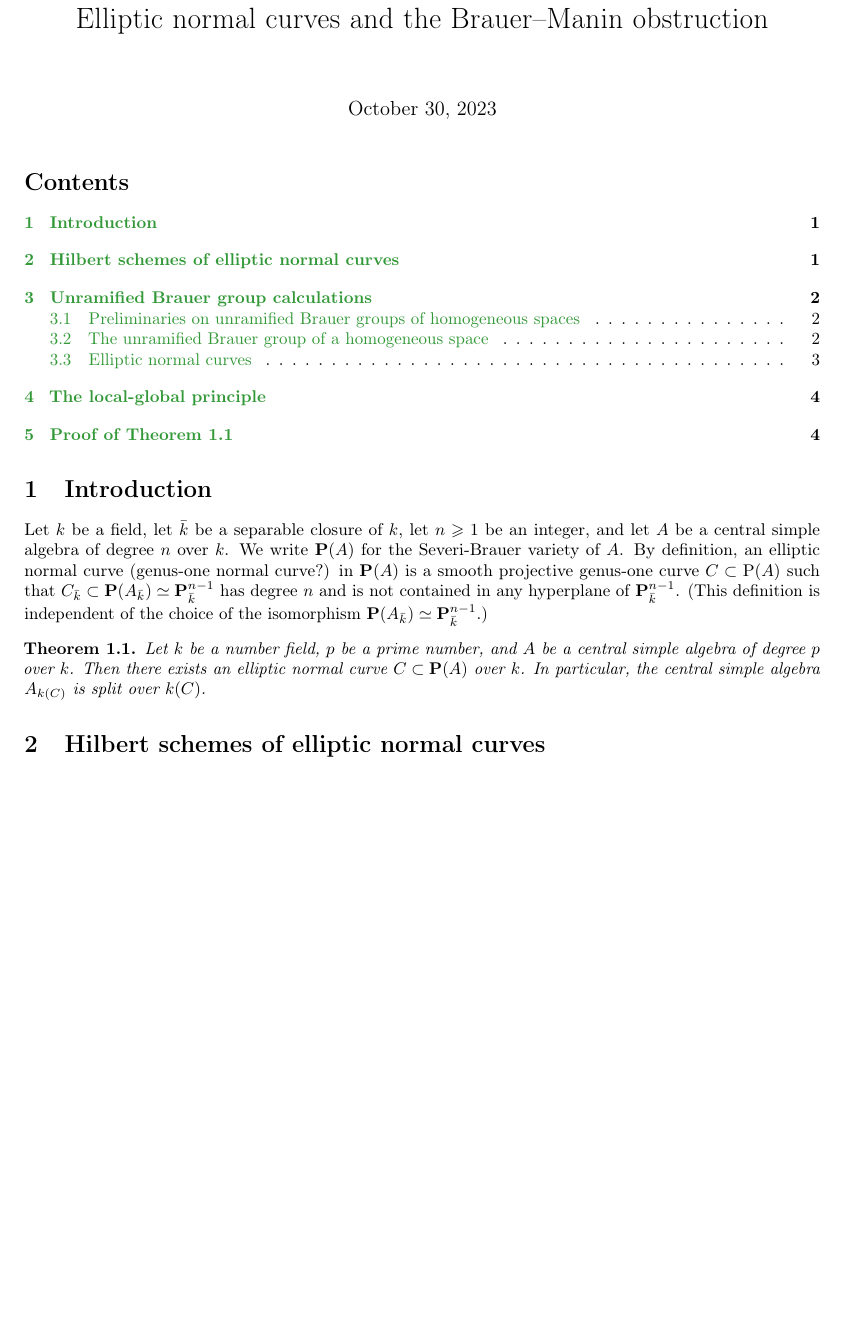
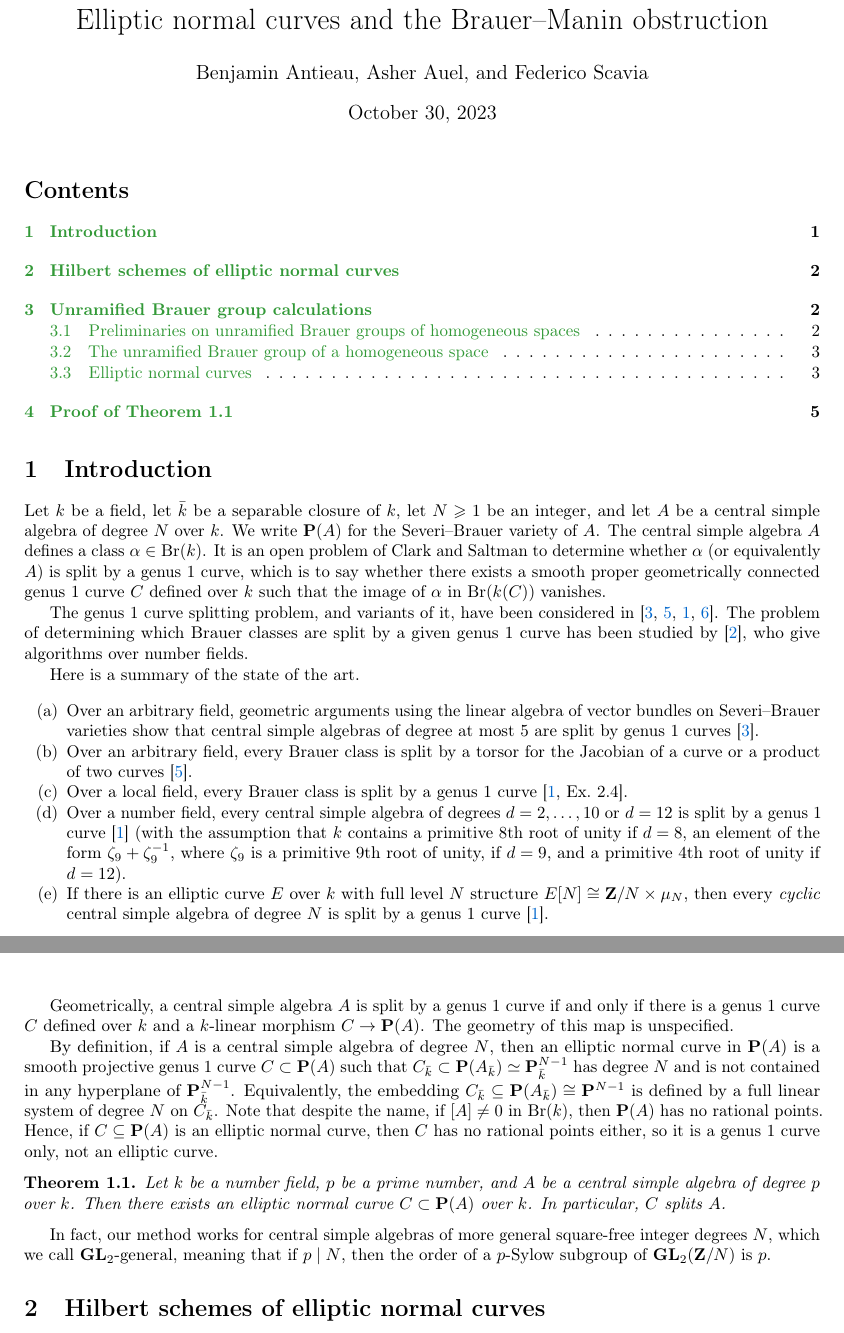
Before and after one commit to antieau/enc, a LaTeX document (enc.tex): part of page 1 of 4 before the commit and two parts of pages 1 and 2 of 5 after it, the two joined at a grey line, cut so that both start at the same text, the shorter picture padded with empty space. Compiled offline with pdfLaTeX.

Commit message:
Editing the intro.

```diff
--- a/enc.tex
+++ b/enc.tex
@@ -269,6 +272,7 @@
 \newcommand{\Sym}{\mathrm{Sym}}
 
 % Miscellaneous
+\newcommand{\inv}{\mathrm{inv}}
 \newcommand{\nr}{\mathrm{nr}}
 \newcommand{\Aut}{\mathrm{Aut}}
 \newcommand{\Sha}{\mathrm{Sha}}
@@ -509,11 +513,63 @@
 
 \section{Introduction}
 
-Let $k$ be a field, let $\Bar{k}$ be a separable closure of $k$, let $n\geq 1$ be an integer, and let $A$ be a central simple algebra of degree $n$ over $k$. We write $\bP(A)$ for the Severi-Brauer variety of $A$. By definition, an elliptic normal curve (genus-one normal curve?) in $\bP(A)$ is a smooth projective genus-one curve $C\subset \P(A)$ such that $C_{\Bar{k}}\subset \bP(A_{\Bar{k}})\simeq \bP_{\Bar{k}}^{n-1}$ has degree $n$ and is not contained in any hyperplane of $\bP_{\Bar{k}}^{n-1}$. (This definition is independent of the choice of the isomorphism $\bP(A_{\Bar{k}})\simeq \bP_{\Bar{k}}^{n-1}$.)
+Let $k$ be a field, let $\Bar{k}$ be a separable closure of $k$, let $N\geq 1$ be an integer, and
+let $A$ be a central simple algebra of degree $N$ over $k$. We write $\bP(A)$ for the Severi--Brauer
+variety of $A$. The central simple algebra $A$ defines a class $\alpha\in\Br(k)$. It is an open
+problem of Clark and Saltman to determine whether $\alpha$ (or equivalently $A$) is split by a genus $1$ curve, which is
+to say whether there exists a smooth proper geometrically connected genus $1$ curve $C$ defined over
+$k$ such that the image of $\alpha$ in $\Br(k(C))$ vanishes.
+
+The genus $1$ curve splitting problem, and variants of it, have been considered
+in~\cite{dejong-ho,ho-lieblich,antieau-auel,huybrechts-mattei}. The problem of determining
+which Brauer classes are split by a given genus $1$ curve has been studied
+by~\cite{ciperiani-krashen}, who give algorithms over number fields.
+
+Here is a summary of the state of the art.
+\begin{enumerate}
+    \item[(a)] Over an arbitrary field, geometric arguments using the linear algebra of vector
+        bundles on Severi--Brauer varieties show that central simple algebras of
+        degree at most $5$ are split by genus $1$ curves~\cite{dejong-ho}.
+    \item[(b)] Over an arbitrary field, every Brauer class is split by a torsor for the Jacobian of
+        a curve or a product of two curves~\cite{ho-lieblich}.
+    \item[(c)] Over a local field, every Brauer class is split by a genus $1$ curve~\cite[Ex.~2.4]{antieau-auel}.
+    \item[(d)] Over a number field, every central simple algebra of degrees $d=2,\ldots,10$ or $d=12$ is split
+        by a genus $1$ curve~\cite{antieau-auel} (with the assumption that $k$ contains a primitive $8$th root of unity
+        if $d=8$, an element of the form $\zeta_9+\zeta_9^{-1}$, where $\zeta_9$ is a primitive
+        $9$th root of unity, if $d=9$, and a primitive $4$th root of unity if $d=12$).
+    \item[(e)] If there is an elliptic curve $E$ over $k$ with full level $N$ structure
+        $E[N]\iso\bZ/N\times\mu_N$, then every {\em cyclic} central simple algebra of degree $N$ is
+        split by a genus $1$ curve~\cite{antieau-auel}.
+\end{enumerate}
+
+Geometrically, a central simple algebra $A$ is split by a genus $1$ curve if and only if there is a genus $1$ curve $C$
+defined over $k$ and a $k$-linear morphism $C\rightarrow\bP(A)$. The geometry of this map is
+unspecified.
+
+By definition, if $A$ is a central simple algebra of degree $N$, then an elliptic normal curve in $\bP(A)$ is a
+smooth projective genus $1$ curve $C\subset \bP(A)$ such that $C_{\Bar{k}}\subset
+\bP(A_{\Bar{k}})\simeq \bP_{\Bar{k}}^{N-1}$ has degree $N$ and is not contained in any hyperplane of
+$\bP_{\Bar{k}}^{N-1}$.
+% (This definition is independent of the choice of the isomorphism
+% $\bP(A_{\Bar{k}})\simeq \bP_{\Bar{k}}^{n-1}$.)
+Equivalently, the embedding
+$C_{\Bar{k}}\subseteq\bP(A_{\Bar{k}})\iso\bP^{N-1}$ is defined by a full linear system of degree $N$
+on $C_{\Bar{k}}$. Note that despite the name, if $[A]\neq 0$ in $\Br(k)$, then $\bP(A)$ has no
+rational points. Hence, if $C\subseteq\bP(A)$ is an elliptic normal curve, then $C$ has no rational points either, so it is a
+genus $1$ curve only, not an elliptic curve.
 
 \begin{theorem}\label{mainthm}
-    Let $k$ be a number field, $p$ be a prime number, and $A$ be a central simple algebra of degree $p$ over $k$. Then there exists an elliptic normal curve $C\subset \bP(A)$ over $k$. In particular, the central simple algebra $A_{k(C)}$ is split over $k(C)$.
+    Let $k$ be a number field, $p$ be a prime number, and $A$ be a central simple algebra of degree
+    $p$ over $k$. Then there exists an elliptic normal curve $C\subset \bP(A)$ over $k$. In
+    particular, $C$ splits $A$.
 \end{theorem}
+
+In fact, our method works for central simple algebras of more general square-free integer degrees $N$, which we
+call $\GL_2$-general, meaning that if $p\;|\;N$, then the order of a $p$-Sylow subgroup of
+$\GL_2(\bZ/N)$ is $p$.
+
+
+
 
 
 \section{Hilbert schemes of elliptic normal curves}
```
Also changed, not shown: enc.bib (+58 -0 lines), enc.tex (31 more changed lines).
